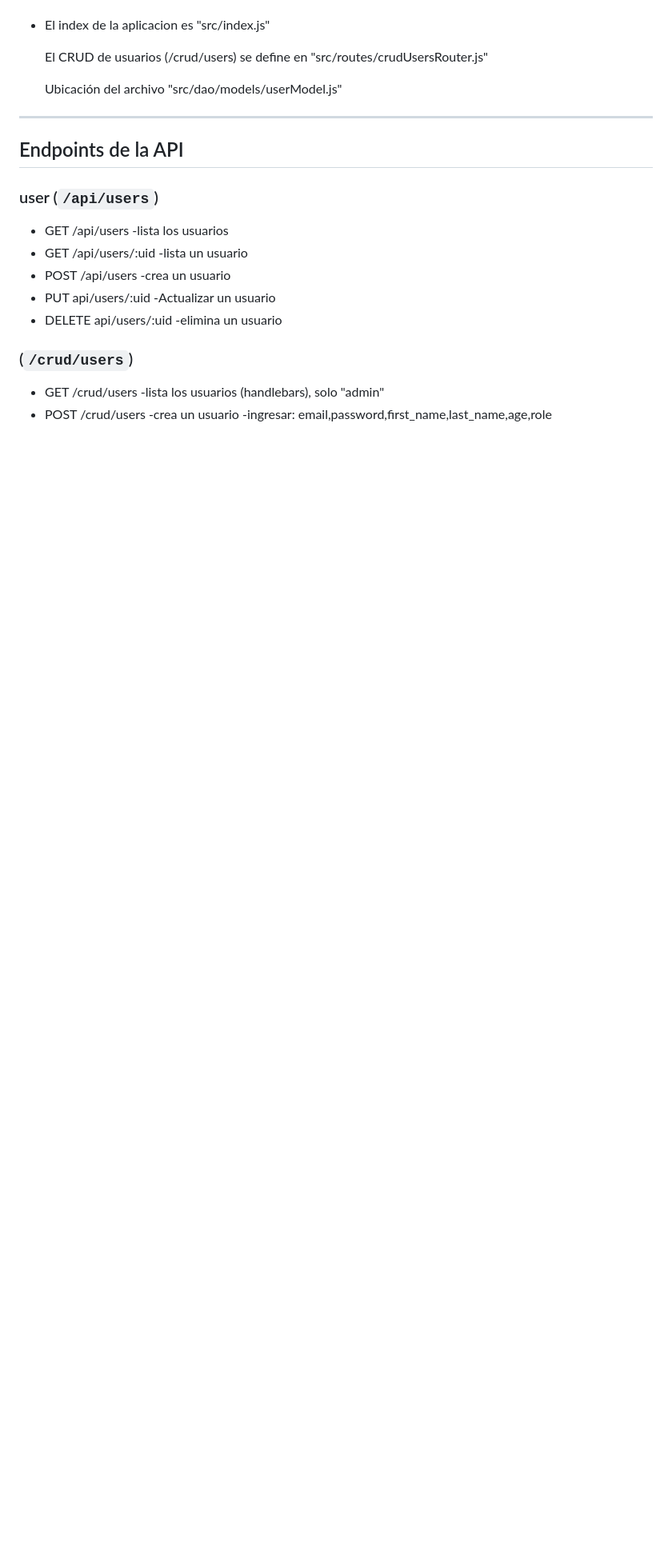
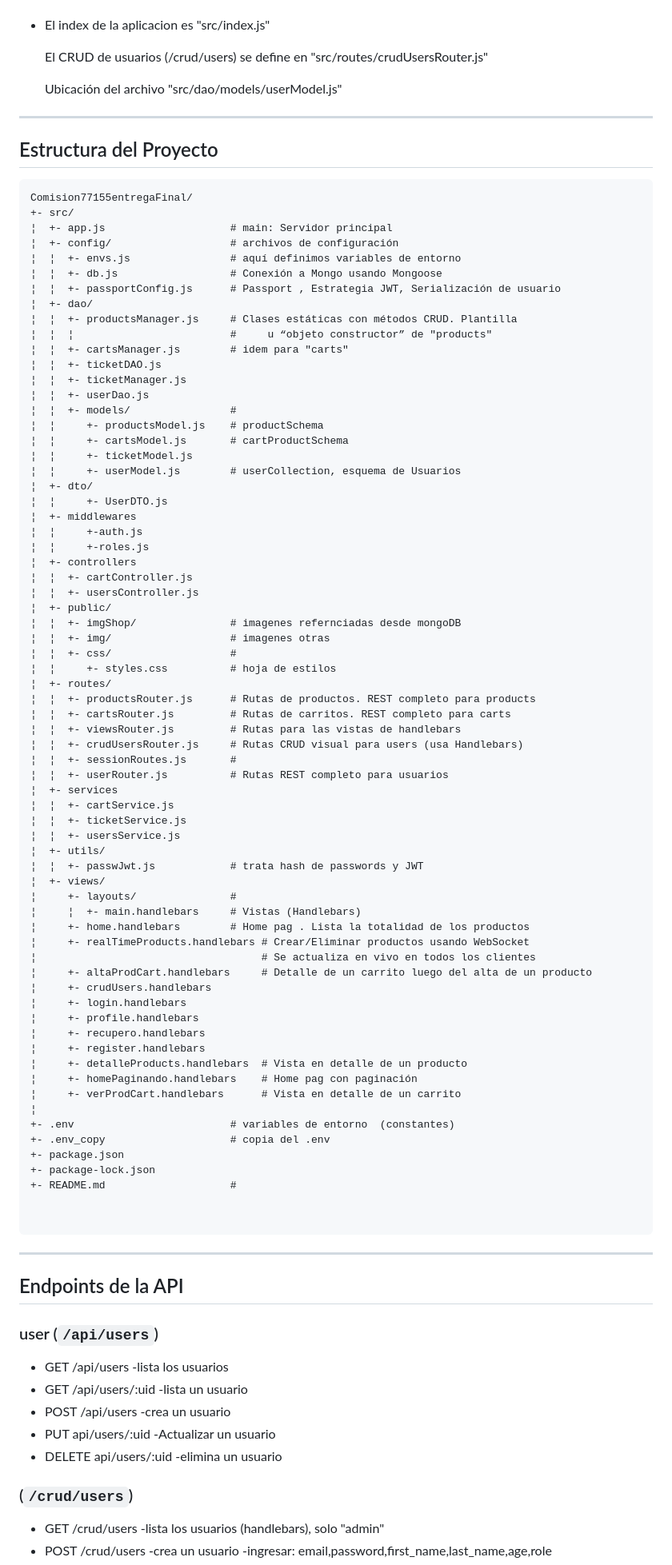
Before and after one commit to caralscz/SantaCruzCarlos_Backend2_77155_EntregaFinal, a Markdown page: README.md, the part around the change printed below. Shown: that part at 80% size. GitHub-like rendering; blank space fills up the shorter version.

Commit message:
Enrega final coder II

````diff
--- a/README.md
+++ b/README.md
@@ -55,6 +55,81 @@
 ---
 
 
+## Estructura del Proyecto
+
+```
+Comision77155entregaFinal/
++- src/
+¦  +- app.js                    # main: Servidor principal
+¦  +- config/                   # archivos de configuración
+¦  ¦  +- envs.js                # aquí definimos variables de entorno
+¦  ¦  +- db.js                  # Conexión a Mongo usando Mongoose
+¦  ¦  +- passportConfig.js      # Passport , Estrategia JWT, Serialización de usuario
+¦  +- dao/
+¦  ¦  +- productsManager.js     # Clases estáticas con métodos CRUD. Plantilla
+¦  ¦  ¦                         #     u “objeto constructor” de "products"
+¦  ¦  +- cartsManager.js        # idem para "carts"
+¦  ¦  +- ticketDAO.js
+¦  ¦  +- ticketManager.js
+¦  ¦  +- userDao.js
+¦  ¦  +- models/                #
+¦  ¦     +- productsModel.js    # productSchema
+¦  ¦     +- cartsModel.js       # cartProductSchema
+¦  ¦     +- ticketModel.js
+¦  ¦     +- userModel.js        # userCollection, esquema de Usuarios
+¦  +- dto/
+¦  ¦     +- UserDTO.js
+¦  +- middlewares
+¦  ¦     +-auth.js
+¦  ¦     +-roles.js
+¦  +- controllers
+¦  ¦  +- cartController.js
+¦  ¦  +- usersController.js
+¦  +- public/
+¦  ¦  +- imgShop/               # imagenes refernciadas desde mongoDB
+¦  ¦  +- img/                   # imagenes otras
+¦  ¦  +- css/                   #
+¦  ¦     +- styles.css          # hoja de estilos
+¦  +- routes/
+¦  ¦  +- productsRouter.js      # Rutas de productos. REST completo para products
+¦  ¦  +- cartsRouter.js         # Rutas de carritos. REST completo para carts
+¦  ¦  +- viewsRouter.js         # Rutas para las vistas de handlebars
+¦  ¦  +- crudUsersRouter.js     # Rutas CRUD visual para users (usa Handlebars)
+¦  ¦  +- sessionRoutes.js       #
+¦  ¦  +- userRouter.js          # Rutas REST completo para usuarios
+¦  +- services
+¦  ¦  +- cartService.js
+¦  ¦  +- ticketService.js
+¦  ¦  +- usersService.js
+¦  +- utils/
+¦  ¦  +- passwJwt.js            # trata hash de passwords y JWT
+¦  +- views/
+¦     +- layouts/               #
+¦     ¦  +- main.handlebars     # Vistas (Handlebars)
+¦     +- home.handlebars        # Home pag . Lista la totalidad de los productos
+¦     +- realTimeProducts.handlebars # Crear/Eliminar productos usando WebSocket
+¦                                    # Se actualiza en vivo en todos los clientes
+¦     +- altaProdCart.handlebars     # Detalle de un carrito luego del alta de un producto
+¦     +- crudUsers.handlebars
+¦     +- login.handlebars
+¦     +- profile.handlebars
+¦     +- recupero.handlebars
+¦     +- register.handlebars
+¦     +- detalleProducts.handlebars  # Vista en detalle de un producto
+¦     +- homePaginando.handlebars    # Home pag con paginación
+¦     +- verProdCart.handlebars      # Vista en detalle de un carrito
+¦
++- .env                         # variables de entorno  (constantes)
++- .env_copy                    # copia del .env
++- package.json
++- package-lock.json
++- README.md                    #
+
+
+```
+
+---
+
 ##  Endpoints de la API
 
 ### user (`/api/users`)
````
Also changed, not shown: other parts of README.md (+0 -1 lines).
